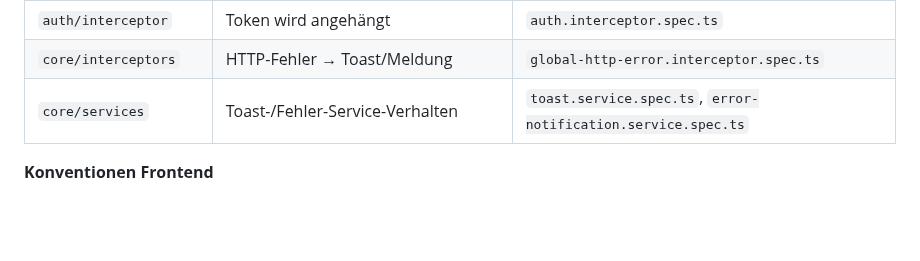
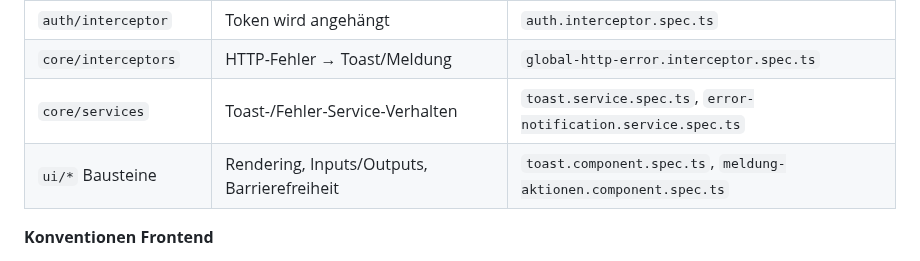
Before and after one commit to NickSchmahl/fehmarn-open, a Markdown page: docs/quality/teststrategie.md, the part around the change. GitHub-like rendering; blank space fills up the shorter version.

Commit message:
#322 teststrategie: ui-bausteine mit eigener zeile
Co-Authored-By: Claude Opus 5.5 <noreply@anthropic.com>
Claude-Session: https://claude.ai/code/session_01NAQ8af39vvHq2248B2nFLc

```diff
--- a/docs/quality/teststrategie.md
+++ b/docs/quality/teststrategie.md
@@ -48,6 +48,7 @@ Schwerpunkt auf **Unit + Integration**. E2E bewusst sparsam (teuer, langsam, br
 | `auth/interceptor` | Token wird angehängt | `auth.interceptor.spec.ts` |
 | `core/interceptors` | HTTP-Fehler → Toast/Meldung | `global-http-error.interceptor.spec.ts` |
 | `core/services` | Toast-/Fehler-Service-Verhalten | `toast.service.spec.ts`, `error-notification.service.spec.ts` |
+| `ui/*` Bausteine | Rendering, Inputs/Outputs, Barrierefreiheit | `toast.component.spec.ts`, `meldung-aktionen.component.spec.ts` |
 
 **Konventionen Frontend**
 - Jest (`jest-preset-angular`), `*.spec.ts` neben der Datei.
```
